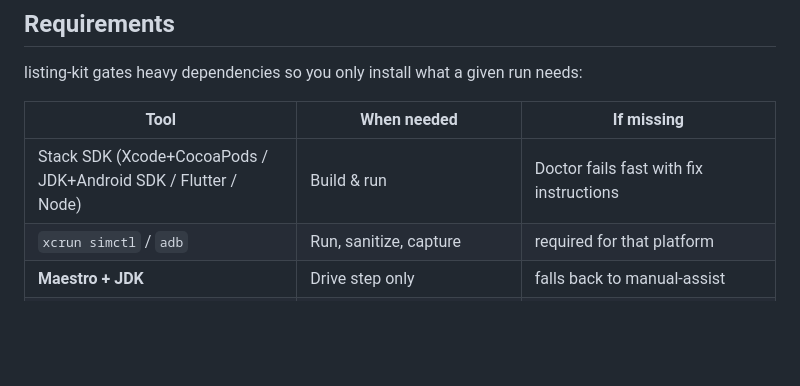
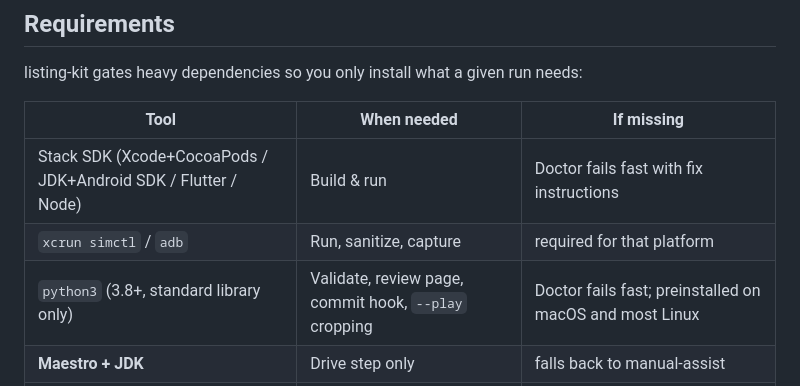
Before and after one commit to bilal-/listing-kit, a Markdown page: README.md, the part around the change. Drawn GitHub-style; blank space fills up the shorter version.

```diff
--- a/README.md
+++ b/README.md
@@ -97,6 +97,7 @@ listing-kit gates heavy dependencies so you only install what a given run needs:
 |---|---|---|
 | Stack SDK (Xcode+CocoaPods / JDK+Android SDK / Flutter / Node) | Build & run | Doctor fails fast with fix instructions |
 | `xcrun simctl` / `adb` | Run, sanitize, capture | required for that platform |
+| `python3` (3.8+, standard library only) | Validate, review page, commit hook, `--play` cropping | Doctor fails fast; preinstalled on macOS and most Linux |
 | **Maestro + JDK** | Drive step only | falls back to manual-assist |
 | **ImageMagick** | Capture onward: flattening screenshots to RGB, feature graphic | prompted to install at Capture; feature graphic falls back to asking you for one |
 
```
Also changed, not shown: skills/listing-kit/SKILL.md (+1 -1 lines).
